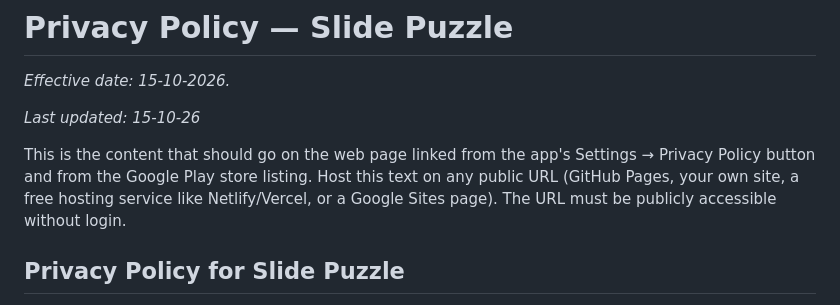
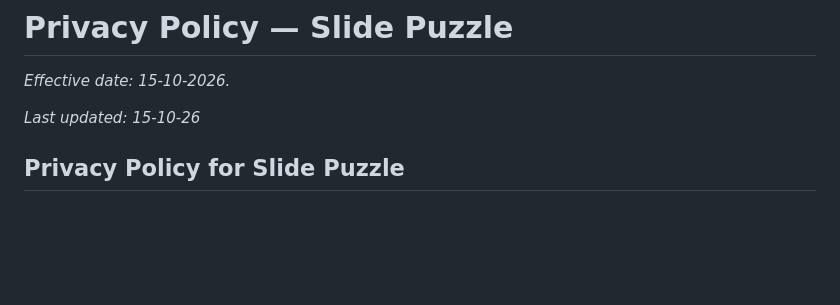
Before and after one commit to chantidev/slidepuzzle, a Markdown page: PRIVACY_POLICY.md, the part around the change. GitHub-like rendering; blank space fills up the shorter version.

Commit message:
Update privacy policy content
Removed instructions for hosting the privacy policy text.

```diff
--- a/PRIVACY_POLICY.md
+++ b/PRIVACY_POLICY.md
@@ -3,12 +3,6 @@
 *Effective date: 15-10-2026.*
 
 *Last updated: 15-10-26*
-
-This is the content that should go on the web page linked from the app's
-Settings → Privacy Policy button and from the Google Play store listing.
-Host this text on any public URL (GitHub Pages, your own site, a free
-hosting service like Netlify/Vercel, or a Google Sites page). The URL must
-be publicly accessible without login.
 
 ## Privacy Policy for Slide Puzzle
 
```
